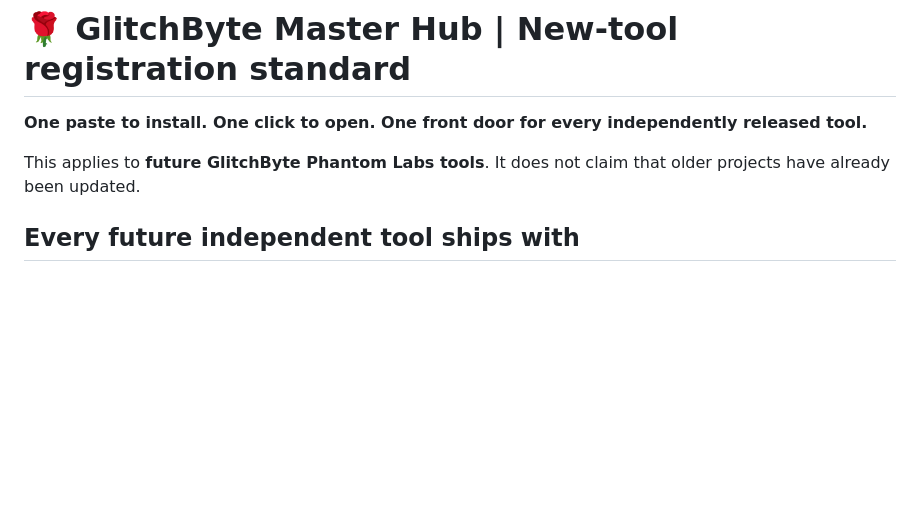
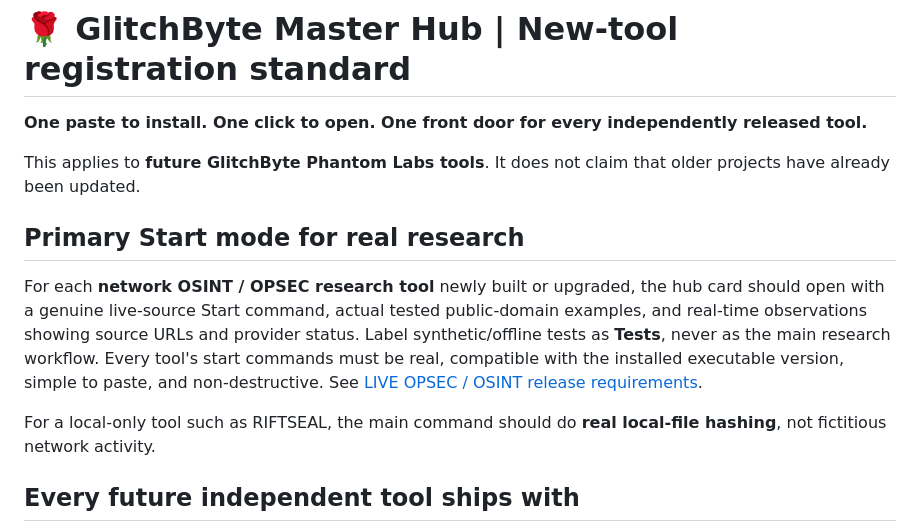
Before and after one commit to Hellfire13666/glitchbyte-phantom-labs, a Markdown page: docs/MASTER_HUB_TOOL_REGISTRATION.md, the part around the change. Rendered like a GitHub page; blank space fills up the shorter version.

Commit message:
Update tool documentation

```diff
--- a/docs/MASTER_HUB_TOOL_REGISTRATION.md
+++ b/docs/MASTER_HUB_TOOL_REGISTRATION.md
@@ -3,6 +3,12 @@
 **One paste to install. One click to open. One front door for every independently released tool.**
 
 This applies to **future GlitchByte Phantom Labs tools**. It does not claim that older projects have already been updated.
+
+## Primary Start mode for real research
+
+For each **network OSINT / OPSEC research tool** newly built or upgraded, the hub card should open with a genuine live-source Start command, actual tested public-domain examples, and real-time observations showing source URLs and provider status. Label synthetic/offline tests as **Tests**, never as the main research workflow. Every tool's start commands must be real, compatible with the installed executable version, simple to paste, and non-destructive. See [LIVE OPSEC / OSINT release requirements](LIVE_OSINT_REAL_OUTPUT_STANDARD.md).
+
+For a local-only tool such as RIFTSEAL, the main command should do **real local-file hashing**, not fictitious network activity.
 
 ## Every future independent tool ships with
 
```
